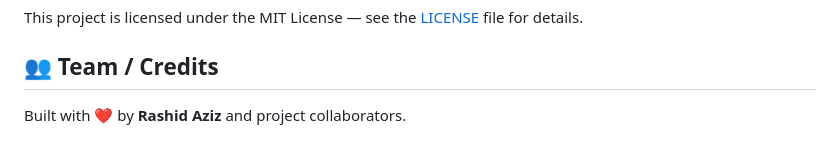
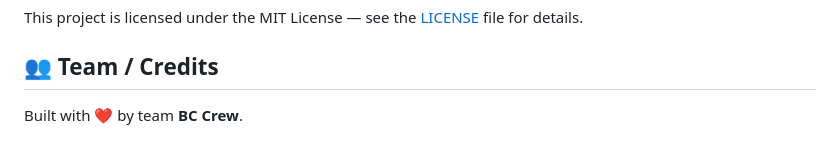
Before and after one commit to ALIAB1054/zubaan-the_digital_khata-, a Markdown page: README.md, the part around the change. Drawn GitHub-style.

```diff
--- a/README.md
+++ b/README.md
@@ -101,4 +101,4 @@ This project is licensed under the MIT License — see the [LICENSE](LICENSE) fi
 
 ## 👥 Team / Credits
 
-Built with ❤️ by **Rashid Aziz** and project collaborators.
+Built with ❤️ by team **BC Crew**.
```
